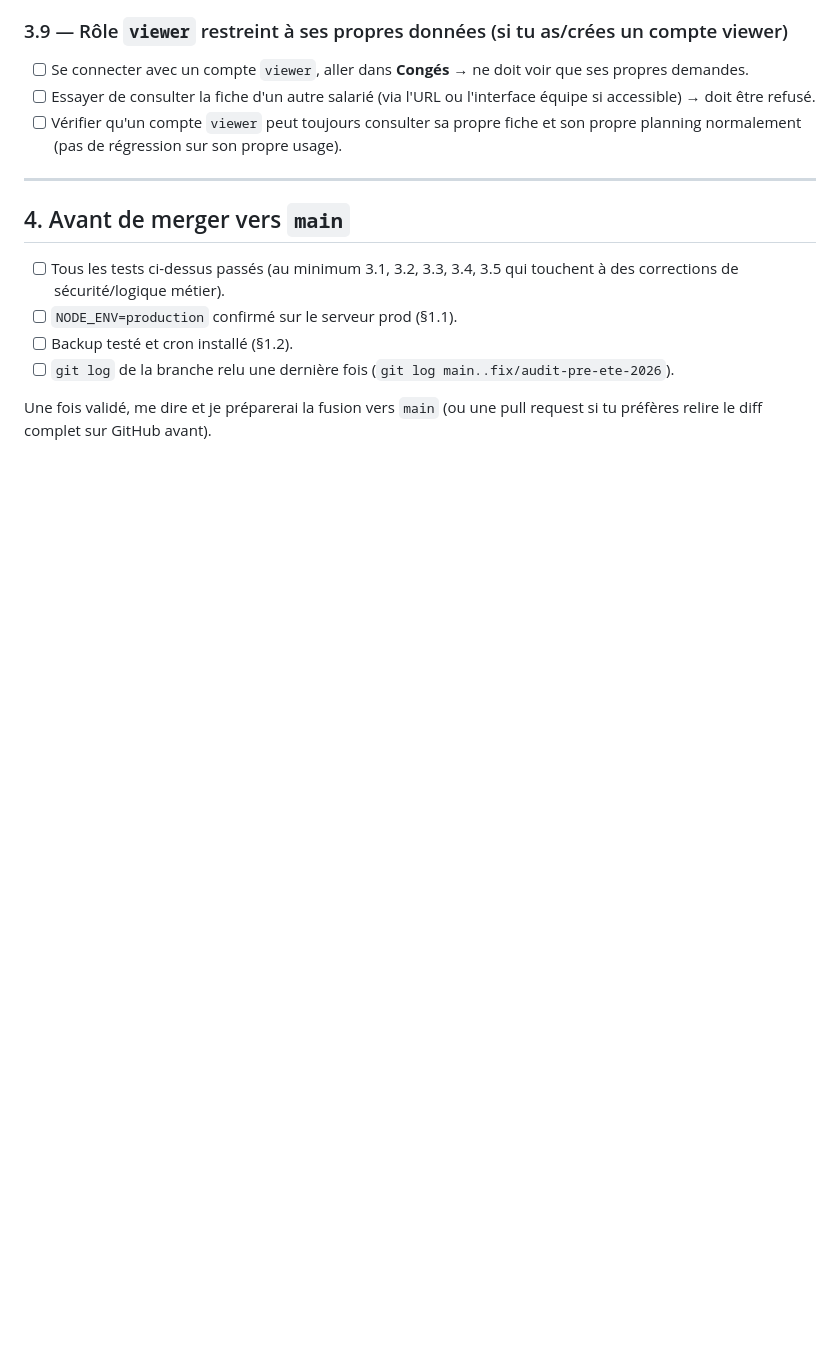
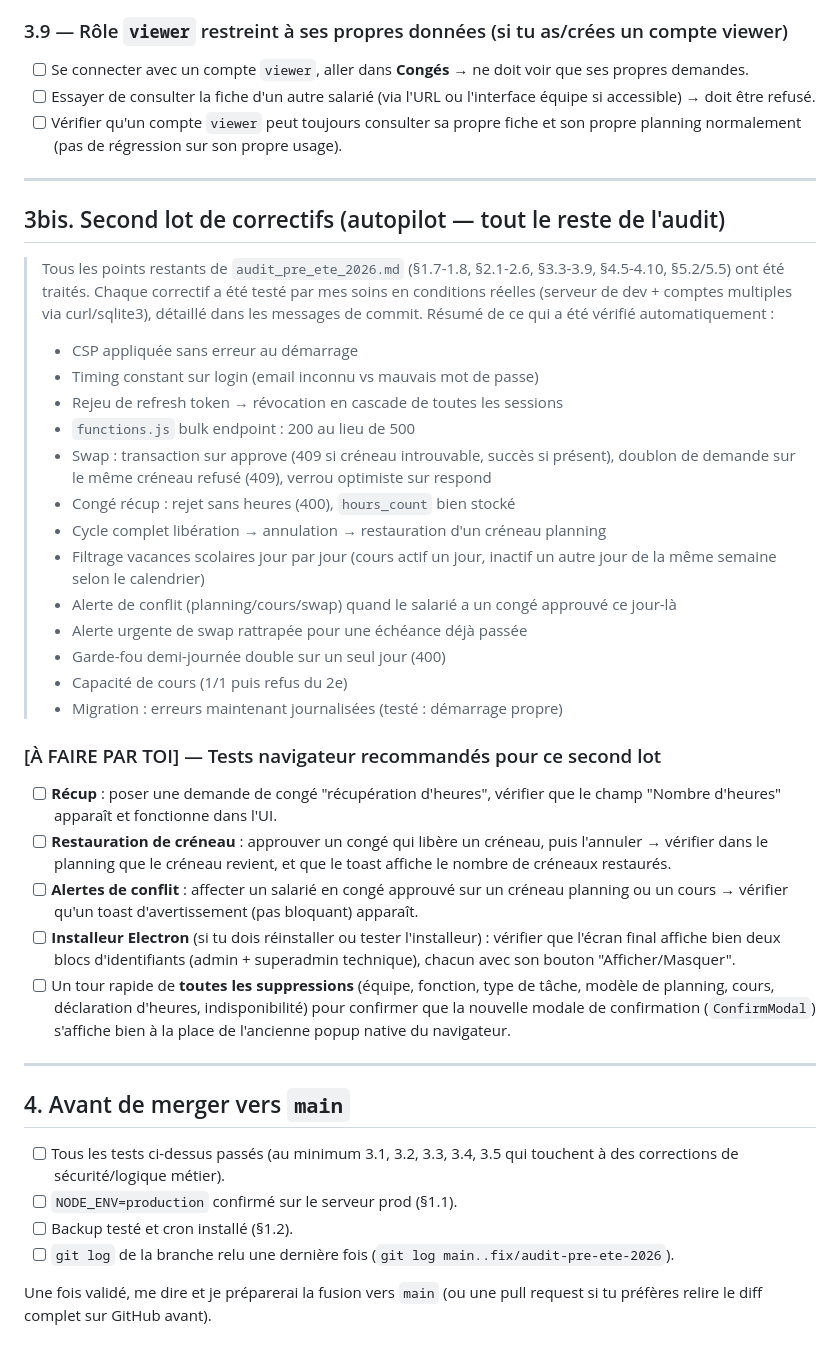
Before and after one commit to BxN-26/Mineral_Plan, a Markdown page: Doc_techniques/tests_manuels_phase0_1.md, the part around the change. GitHub-like rendering; blank space fills up the shorter version.

Commit message:
docs: complète la checklist de tests avec le second lot de correctifs
Co-Authored-By: Claude Sonnet 5 <noreply@anthropic.com>

```diff
--- a/Doc_techniques/tests_manuels_phase0_1.md
+++ b/Doc_techniques/tests_manuels_phase0_1.md
@@ -163,6 +163,46 @@ et un second compte staff si possible pour les tests de permissions.
 
 ---
 
+## 3bis. Second lot de correctifs (autopilot — tout le reste de l'audit)
+
+> Tous les points restants de `audit_pre_ete_2026.md` (§1.7-1.8, §2.1-2.6, §3.3-3.9, §4.5-4.10,
+> §5.2/5.5) ont été traités. Chaque correctif a été testé par mes soins en conditions réelles
+> (serveur de dev + comptes multiples via curl/sqlite3), détaillé dans les messages de commit.
+> Résumé de ce qui a été vérifié automatiquement :
+> - CSP appliquée sans erreur au démarrage
+> - Timing constant sur login (email inconnu vs mauvais mot de passe)
+> - Rejeu de refresh token → révocation en cascade de toutes les sessions
+> - `functions.js` bulk endpoint : 200 au lieu de 500
+> - Swap : transaction sur approve (409 si créneau introuvable, succès si présent), doublon de
+>   demande sur le même créneau refusé (409), verrou optimiste sur respond
+> - Congé récup : rejet sans heures (400), `hours_count` bien stocké
+> - Cycle complet libération → annulation → restauration d'un créneau planning
+> - Filtrage vacances scolaires jour par jour (cours actif un jour, inactif un autre jour de la
+>   même semaine selon le calendrier)
+> - Alerte de conflit (planning/cours/swap) quand le salarié a un congé approuvé ce jour-là
+> - Alerte urgente de swap rattrapée pour une échéance déjà passée
+> - Garde-fou demi-journée double sur un seul jour (400)
+> - Capacité de cours (1/1 puis refus du 2e)
+> - Migration : erreurs maintenant journalisées (testé : démarrage propre)
+
+### [À FAIRE PAR TOI] — Tests navigateur recommandés pour ce second lot
+- [ ] **Récup** : poser une demande de congé "récupération d'heures", vérifier que le champ
+      "Nombre d'heures" apparaît et fonctionne dans l'UI.
+- [ ] **Restauration de créneau** : approuver un congé qui libère un créneau, puis l'annuler →
+      vérifier dans le planning que le créneau revient, et que le toast affiche le nombre de
+      créneaux restaurés.
+- [ ] **Alertes de conflit** : affecter un salarié en congé approuvé sur un créneau planning ou un
+      cours → vérifier qu'un toast d'avertissement (pas bloquant) apparaît.
+- [ ] **Installeur Electron** (si tu dois réinstaller ou tester l'installeur) : vérifier que l'écran
+      final affiche bien deux blocs d'identifiants (admin + superadmin technique), chacun avec son
+      bouton "Afficher/Masquer".
+- [ ] Un tour rapide de **toutes les suppressions** (équipe, fonction, type de tâche, modèle de
+      planning, cours, déclaration d'heures, indisponibilité) pour confirmer que la nouvelle modale
+      de confirmation (`ConfirmModal`) s'affiche bien à la place de l'ancienne popup native du
+      navigateur.
+
+---
+
 ## 4. Avant de merger vers `main`
 
 - [ ] Tous les tests ci-dessus passés (au minimum 3.1, 3.2, 3.3, 3.4, 3.5 qui touchent à des
```
